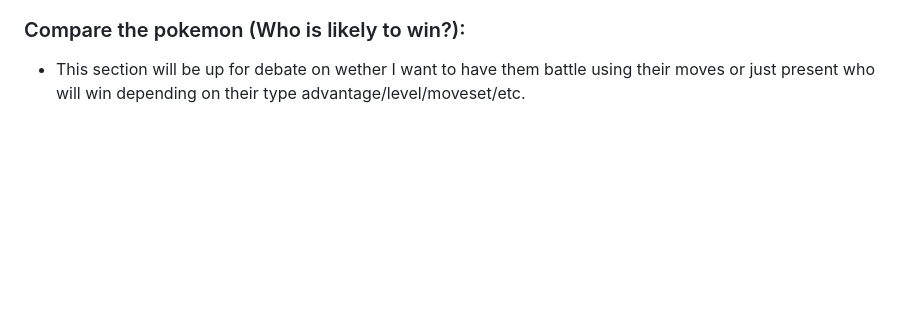
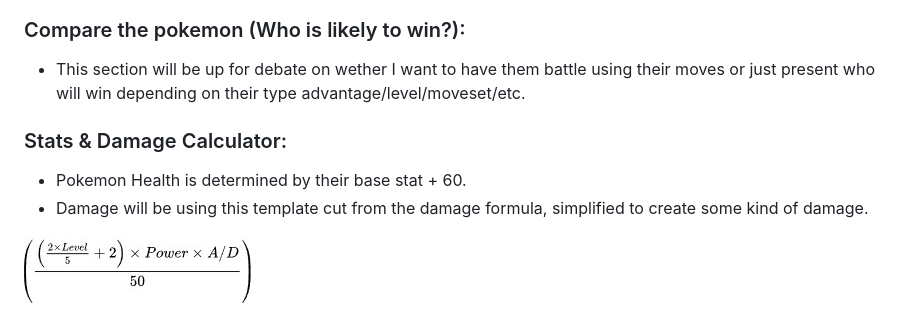
Before and after one commit to rdelena/Pokemon-API, a Markdown page: README.md, the part around the change. Rendered like a GitHub page; pictures changed too: img/simple-damage-formula.jpg (added); blank space fills up the shorter version.

```diff
--- a/README.md
+++ b/README.md
@@ -24,3 +24,10 @@ Taking inspiration from the old school battle menu for pokemon ruby/sapphire/eme
 ### Compare the pokemon (Who is likely to win?):
 
 - This section will be up for debate on wether I want to have them battle using their moves or just present who will win depending on their type advantage/level/moveset/etc.
+
+### Stats & Damage Calculator:
+
+- Pokemon Health is determined by their base stat + 60.
+- Damage will be using this template cut from the damage formula, simplified to create some kind of damage.
+
+![Damage Formula for this program](/img/simple-damage-formula.jpg)
```
Also changed, not shown: img/battlegrass.png (added), 3 other files.
